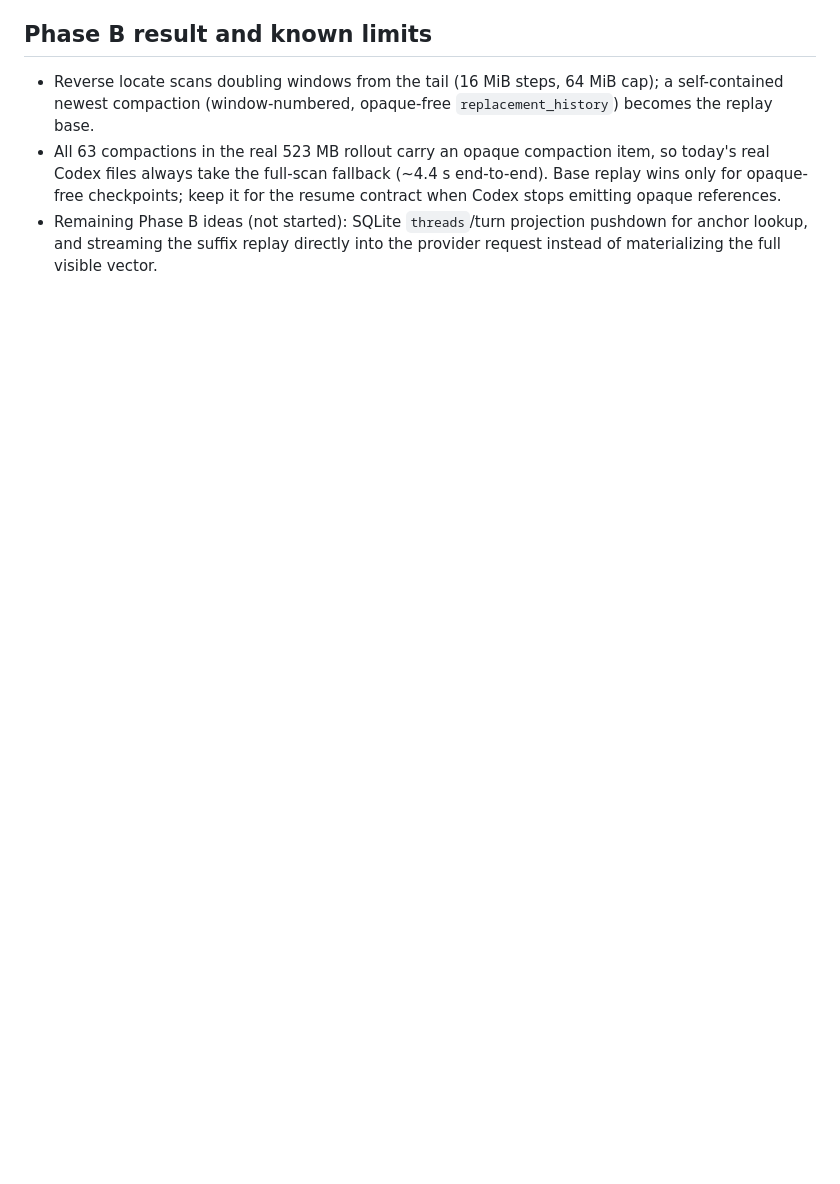
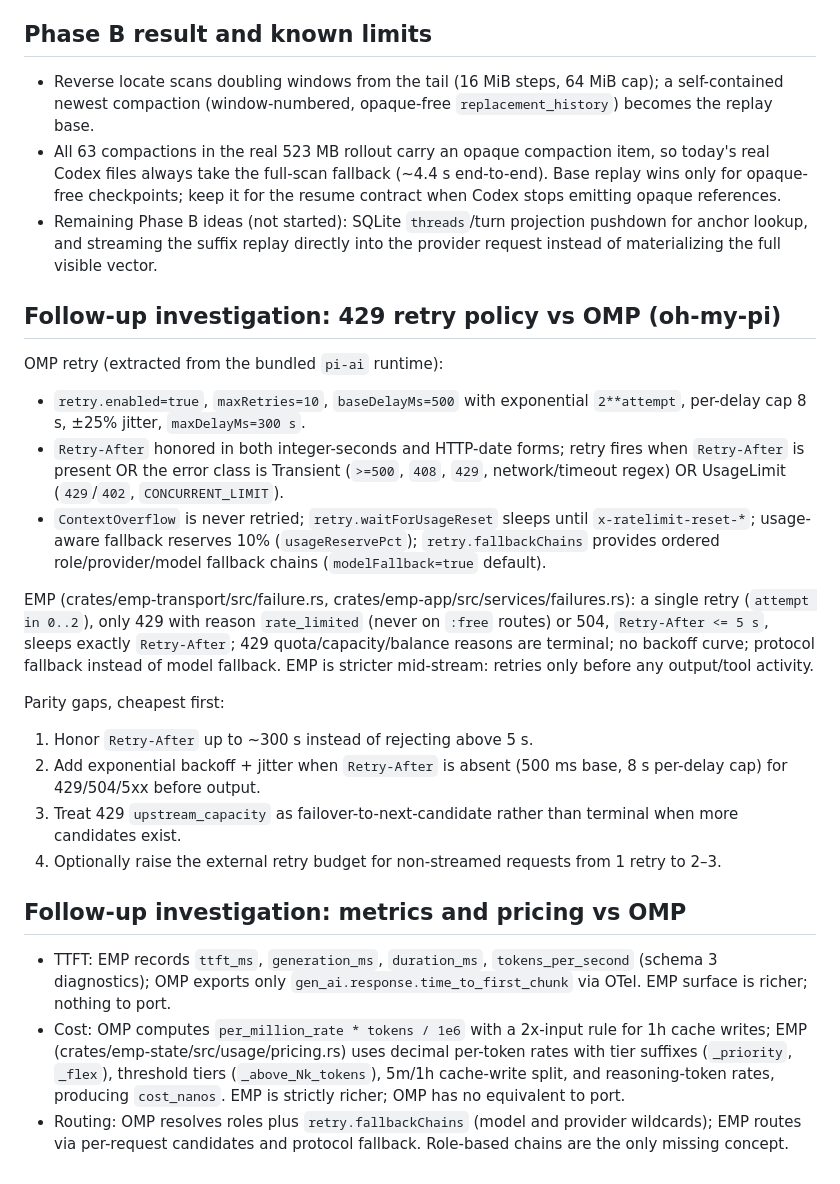
Before and after one commit to Killow1998/EasyMultiProvider, a Markdown page: docs/handoff-2026-09-25-emp-progress.md, the part around the change. Drawn GitHub-style; blank space fills up the shorter version.

Commit message:
Document OMP retry and metric comparison findings

```diff
--- a/docs/handoff-2026-09-25-emp-progress.md
+++ b/docs/handoff-2026-09-25-emp-progress.md
@@ -176,3 +176,54 @@ cd /home/fumo/codex_ws/agent_dev/EasyMultiProvider-rust
   projection pushdown for anchor lookup, and streaming the suffix
   replay directly into the provider request instead of materializing
   the full visible vector.
+
+## Follow-up investigation: 429 retry policy vs OMP (oh-my-pi)
+
+OMP retry (extracted from the bundled `pi-ai` runtime):
+
+- `retry.enabled=true`, `maxRetries=10`, `baseDelayMs=500` with
+  exponential `2**attempt`, per-delay cap 8 s, ±25% jitter,
+  `maxDelayMs=300 s`.
+- `Retry-After` honored in both integer-seconds and HTTP-date forms;
+  retry fires when `Retry-After` is present OR the error class is
+  Transient (`>=500`, `408`, `429`, network/timeout regex) OR
+  UsageLimit (`429`/`402`, `CONCURRENT_LIMIT`).
+- `ContextOverflow` is never retried; `retry.waitForUsageReset` sleeps
+  until `x-ratelimit-reset-*`; usage-aware fallback reserves 10%
+  (`usageReservePct`); `retry.fallbackChains` provides ordered
+  role/provider/model fallback chains (`modelFallback=true` default).
+
+EMP (crates/emp-transport/src/failure.rs,
+crates/emp-app/src/services/failures.rs): a single retry
+(`attempt in 0..2`), only 429 with reason `rate_limited` (never on
+`:free` routes) or 504, `Retry-After <= 5 s`, sleeps exactly
+`Retry-After`; 429 quota/capacity/balance reasons are terminal; no
+backoff curve; protocol fallback instead of model fallback. EMP is
+stricter mid-stream: retries only before any output/tool activity.
+
+Parity gaps, cheapest first:
+
+1. Honor `Retry-After` up to ~300 s instead of rejecting above 5 s.
+2. Add exponential backoff + jitter when `Retry-After` is absent
+   (500 ms base, 8 s per-delay cap) for 429/504/5xx before output.
+3. Treat 429 `upstream_capacity` as failover-to-next-candidate rather
+   than terminal when more candidates exist.
+4. Optionally raise the external retry budget for non-streamed
+   requests from 1 retry to 2–3.
+
+## Follow-up investigation: metrics and pricing vs OMP
+
+- TTFT: EMP records `ttft_ms`, `generation_ms`, `duration_ms`,
+  `tokens_per_second` (schema 3 diagnostics); OMP exports only
+  `gen_ai.response.time_to_first_chunk` via OTel. EMP surface is
+  richer; nothing to port.
+- Cost: OMP computes `per_million_rate * tokens / 1e6` with a 2x-input
+  rule for 1h cache writes; EMP
+  (crates/emp-state/src/usage/pricing.rs) uses decimal per-token rates
+  with tier suffixes (`_priority`, `_flex`), threshold tiers
+  (`_above_Nk_tokens`), 5m/1h cache-write split, and reasoning-token
+  rates, producing `cost_nanos`. EMP is strictly richer; OMP has no
+  equivalent to port.
+- Routing: OMP resolves roles plus `retry.fallbackChains` (model and
+  provider wildcards); EMP routes via per-request candidates and
+  protocol fallback. Role-based chains are the only missing concept.
```
